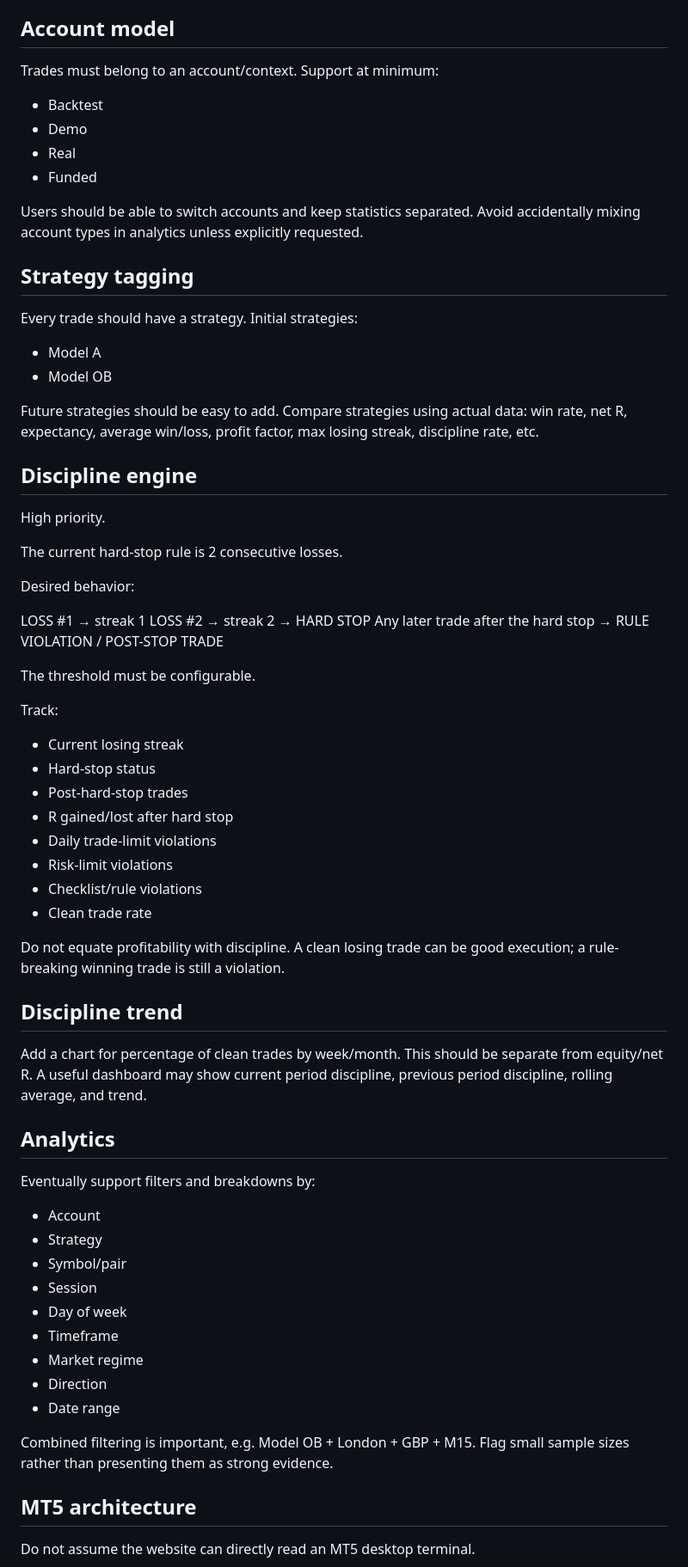
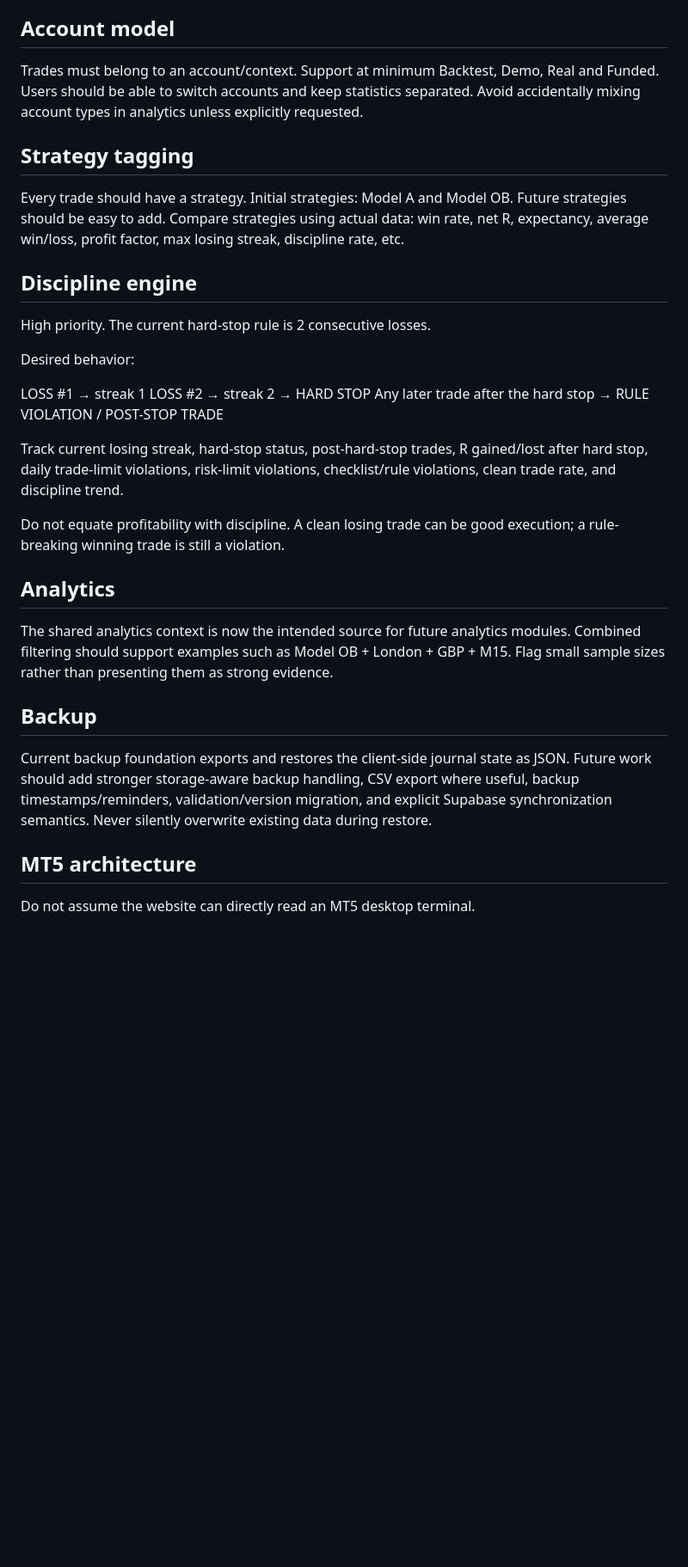
Before and after one commit to sami-fek/ob-backtest-journal, a Markdown page: PROJECT-STATE.md, the part around one of its changes. Shown at 86% size. Drawn GitHub-style; blank space fills up the shorter version.

```diff
--- a/PROJECT-STATE.md
+++ b/PROJECT-STATE.md
@@ -178,29 +159,15 @@ SETTINGS
 
 ## Account model
 
-Trades must belong to an account/context. Support at minimum:
-
-- Backtest
-- Demo
-- Real
-- Funded
-
-Users should be able to switch accounts and keep statistics separated. Avoid accidentally mixing account types in analytics unless explicitly requested.
+Trades must belong to an account/context. Support at minimum Backtest, Demo, Real and Funded. Users should be able to switch accounts and keep statistics separated. Avoid accidentally mixing account types in analytics unless explicitly requested.
 
 ## Strategy tagging
 
-Every trade should have a strategy. Initial strategies:
-
-- Model A
-- Model OB
-
-Future strategies should be easy to add. Compare strategies using actual data: win rate, net R, expectancy, average win/loss, profit factor, max losing streak, discipline rate, etc.
+Every trade should have a strategy. Initial strategies: Model A and Model OB. Future strategies should be easy to add. Compare strategies using actual data: win rate, net R, expectancy, average win/loss, profit factor, max losing streak, discipline rate, etc.
 
 ## Discipline engine
 
-High priority.
-
-The current hard-stop rule is 2 consecutive losses.
+High priority. The current hard-stop rule is 2 consecutive losses.
 
 Desired behavior:
 
@@ -208,40 +175,17 @@ LOSS #1 → streak 1
 LOSS #2 → streak 2 → HARD STOP
 Any later trade after the hard stop → RULE VIOLATION / POST-STOP TRADE
 
-The threshold must be configurable.
-
-Track:
-
-- Current losing streak
-- Hard-stop status
-- Post-hard-stop trades
-- R gained/lost after hard stop
-- Daily trade-limit violations
-- Risk-limit violations
-- Checklist/rule violations
-- Clean trade rate
+Track current losing streak, hard-stop status, post-hard-stop trades, R gained/lost after hard stop, daily trade-limit violations, risk-limit violations, checklist/rule violations, clean trade rate, and discipline trend.
 
 Do not equate profitability with discipline. A clean losing trade can be good execution; a rule-breaking winning trade is still a violation.
 
-## Discipline trend
-
-Add a chart for percentage of clean trades by week/month. This should be separate from equity/net R. A useful dashboard may show current period discipline, previous period discipline, rolling average, and trend.
-
 ## Analytics
 
-Eventually support filters and breakdowns by:
+The shared analytics context is now the intended source for future analytics modules. Combined filtering should support examples such as Model OB + London + GBP + M15. Flag small sample sizes rather than presenting them as strong evidence.
 
-- Account
-- Strategy
-- Symbol/pair
-- Session
-- Day of week
-- Timeframe
-- Market regime
-- Direction
-- Date range
+## Backup
 
-Combined filtering is important, e.g. Model OB + London + GBP + M15. Flag small sample sizes rather than presenting them as strong evidence.
+Current backup foundation exports and restores the client-side journal state as JSON. Future work should add stronger storage-aware backup handling, CSV export where useful, backup timestamps/reminders, validation/version migration, and explicit Supabase synchronization semantics. Never silently overwrite existing data during restore.
 
 ## MT5 architecture
 
```
Also changed, not shown: other parts of PROJECT-STATE.md (+26 -198 lines).
